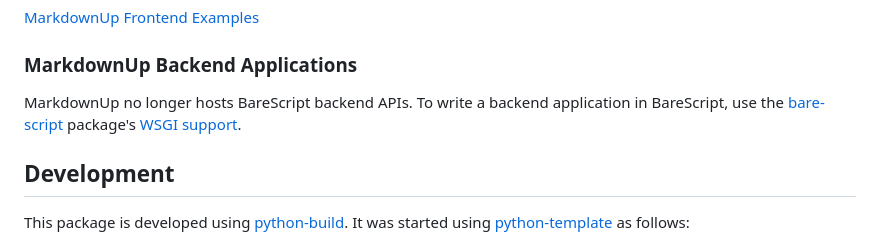
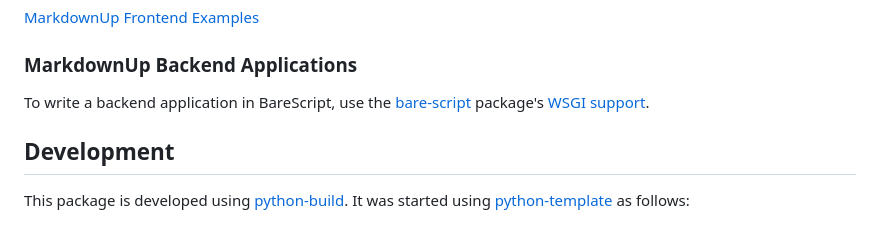
Before and after one commit to craigahobbs/markdown-up-py, a Markdown page: README.md, the part around the change. Drawn GitHub-style.

Commit message:
README: drop backend API removal note
Co-Authored-By: Claude Opus 5.5 <noreply@anthropic.com>

```diff
--- a/README.md
+++ b/README.md
@@ -116,7 +116,7 @@ markdownPrint('Hello, **World**!!')
 
 ### MarkdownUp Backend Applications
 
-MarkdownUp no longer hosts BareScript backend APIs. To write a backend application in BareScript, use the
+To write a backend application in BareScript, use the
 [bare-script](https://pypi.org/project/bare-script/) package's
 [WSGI support](https://craigahobbs.github.io/bare-script-py/wsgi.html).
 
```
